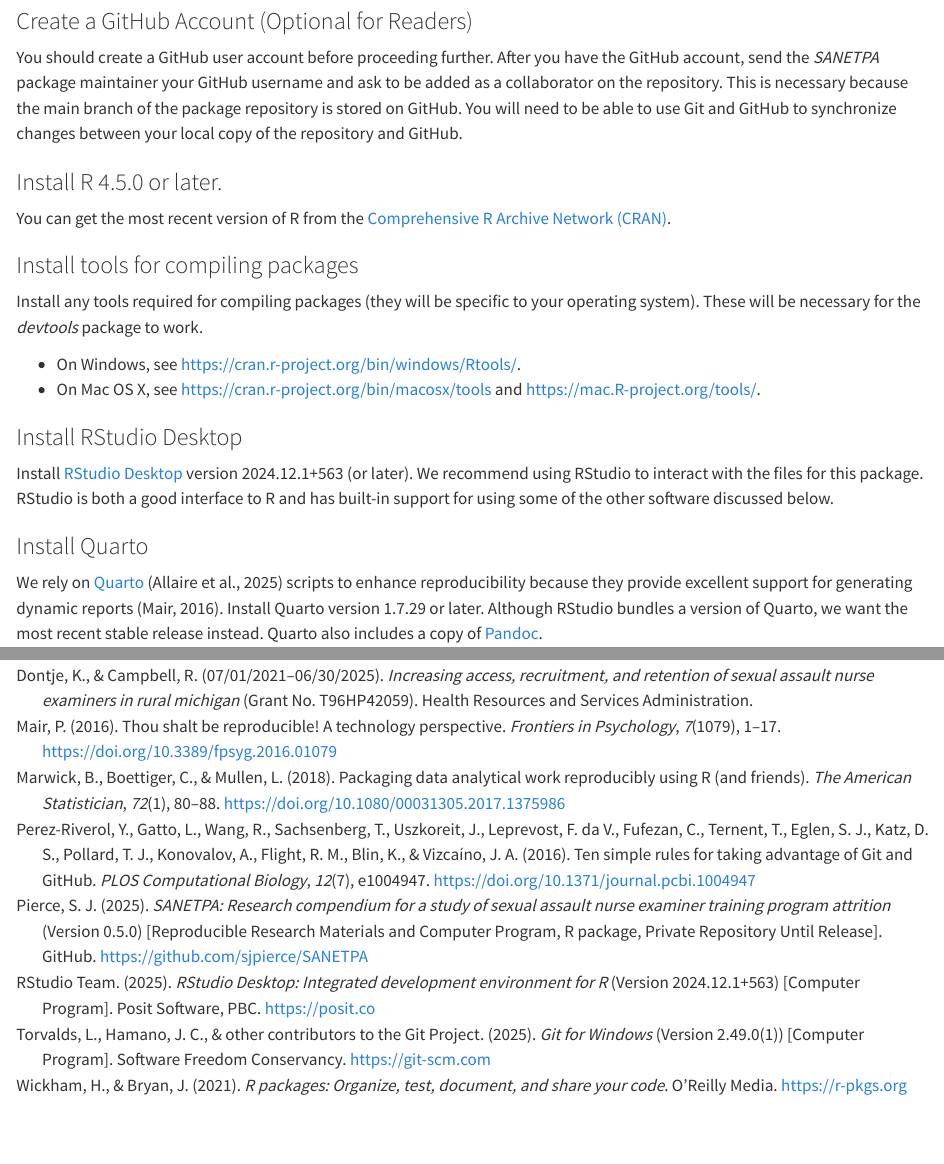
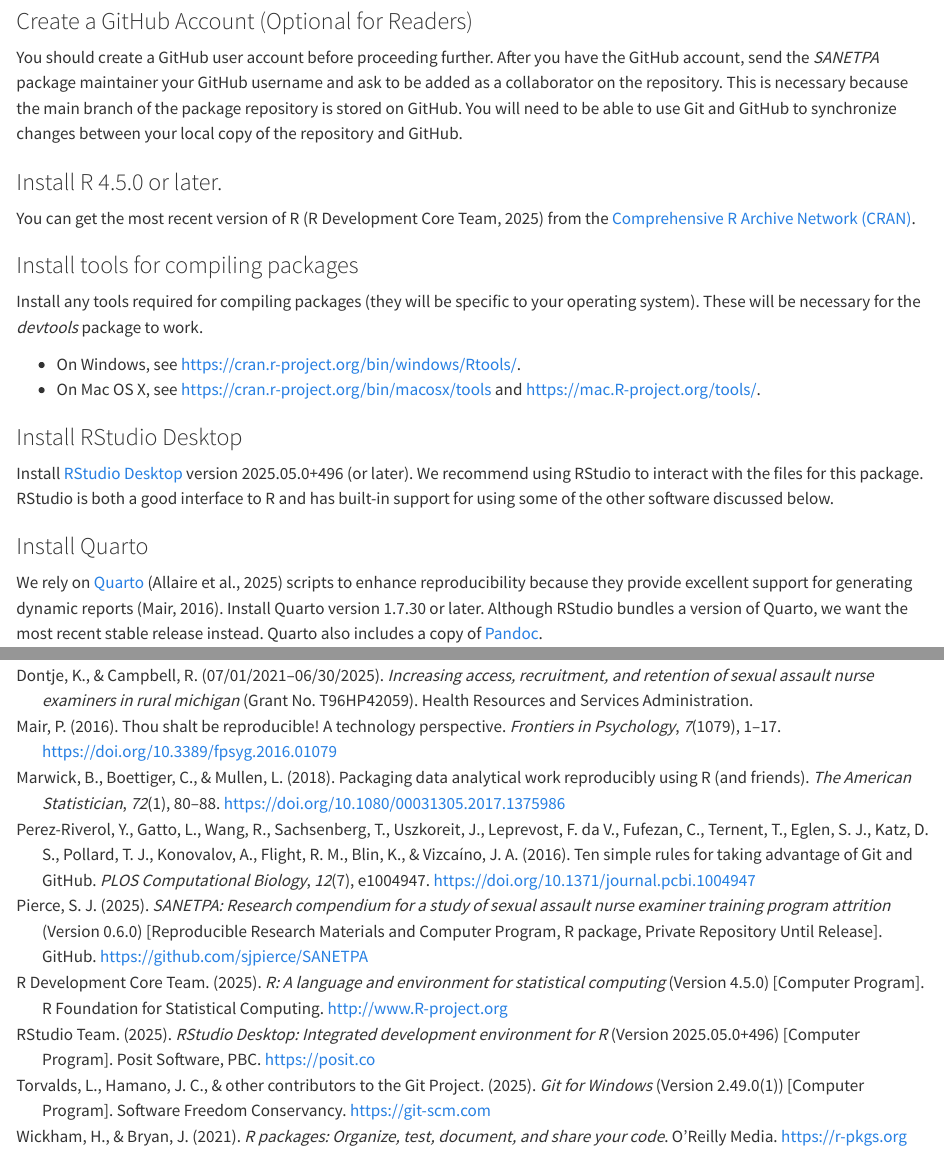
Before and after one commit to sjpierce/SANETPA, a Quarto document (README.qmd): the page in a window 1100 px wide, from 1040 px down, and a second part further down, joined at a grey line. Rendered offline with R 4.5, knitr and Pandoc in place of Quarto, with nearby package versions; drawn as R Markdown's standard HTML page in place of the format the file asks for; badge pictures from the web are left out.

Commit message:
Updated software versions & citation data.

```diff
--- a/README.qmd
+++ b/README.qmd
@@ -92,7 +92,7 @@
 your local copy of the repository and GitHub.
 
 ### Install R 4.5.0 or later.
-You can get the most recent version of R from the
+You can get the most recent version of R [@R-Devel-Core-RN8182] from the
 [Comprehensive R Archive Network (CRAN)](https://cran.r-project.org/).
 
 ### Install tools for compiling packages
@@ -105,14 +105,14 @@
 
 ### Install RStudio Desktop
 Install [RStudio Desktop](https://posit.co/products/open-source/rstudio/)
-version 2024.12.1+563 (or later). We recommend using RStudio to interact with
+version 2025.05.0+496 (or later). We recommend using RStudio to interact with
 the files for this package. RStudio is both a good interface to R and has
 built-in support for using some of the other software discussed below.
 
 ### Install Quarto
 We rely on [Quarto](https://quarto.org) [@Allaire-RN8427] scripts to enhance
 reproducibility because they provide excellent support for generating dynamic
-reports [@Mair-RN3387]. Install Quarto version 1.7.29 or later. Although
+reports [@Mair-RN3387]. Install Quarto version 1.7.30 or later. Although
 RStudio bundles a version of Quarto, we want the most recent stable release
 instead. Quarto also includes a copy of [Pandoc](https://pandoc.org/).
 
--- a/scripts/references.bib
+++ b/scripts/references.bib
@@ -117,8 +117,8 @@
    author = {Pierce, Steven J.},
    title = {SANETPA: Research compendium for a study of sexual assault nurse examiner training program attrition},
    publisher = {GitHub},
-   version = {0.5.0},
-   month = {April 26},
+   version = {0.6.0},
+   month = {May 7},
    year = {2025},
    url = {https://github.com/sjpierce/SANETPA},
    type = {Reproducible Research Materials and Computer Program, R package, Private Repository Until Release}
@@ -137,7 +138,7 @@
    author = {{RStudio Team}},
    title = {{RStudio Desktop}: Integrated development environment for {R}},
    publisher = {Posit Software, PBC},
-   version = {2024.12.1+563},
+   version = {2025.05.0+496},
    url = {https://posit.co},
    year = {2025},
    type = {Computer Program}
```
Also changed, not shown: README.md, scripts/references.bib (5 more changed lines).
